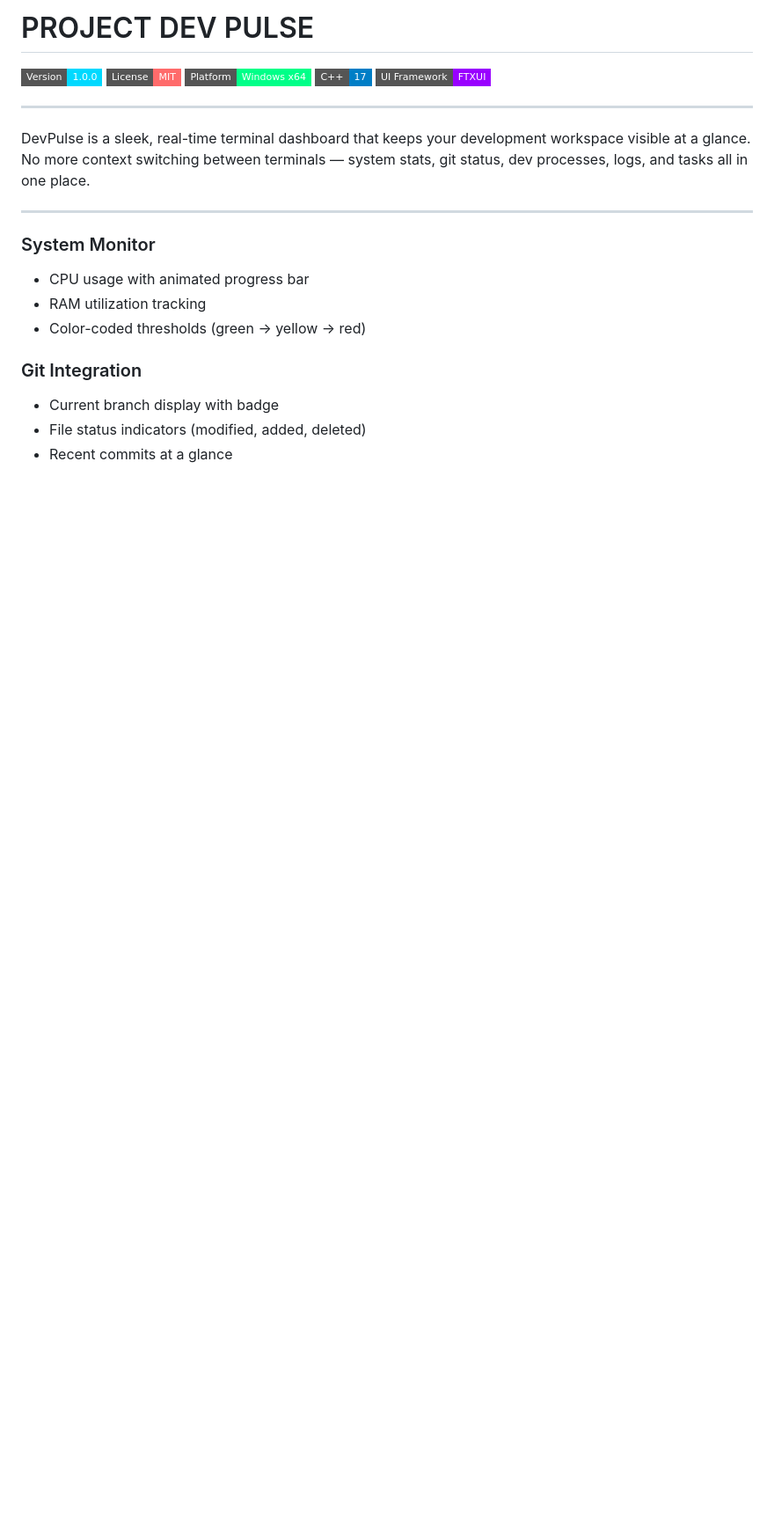
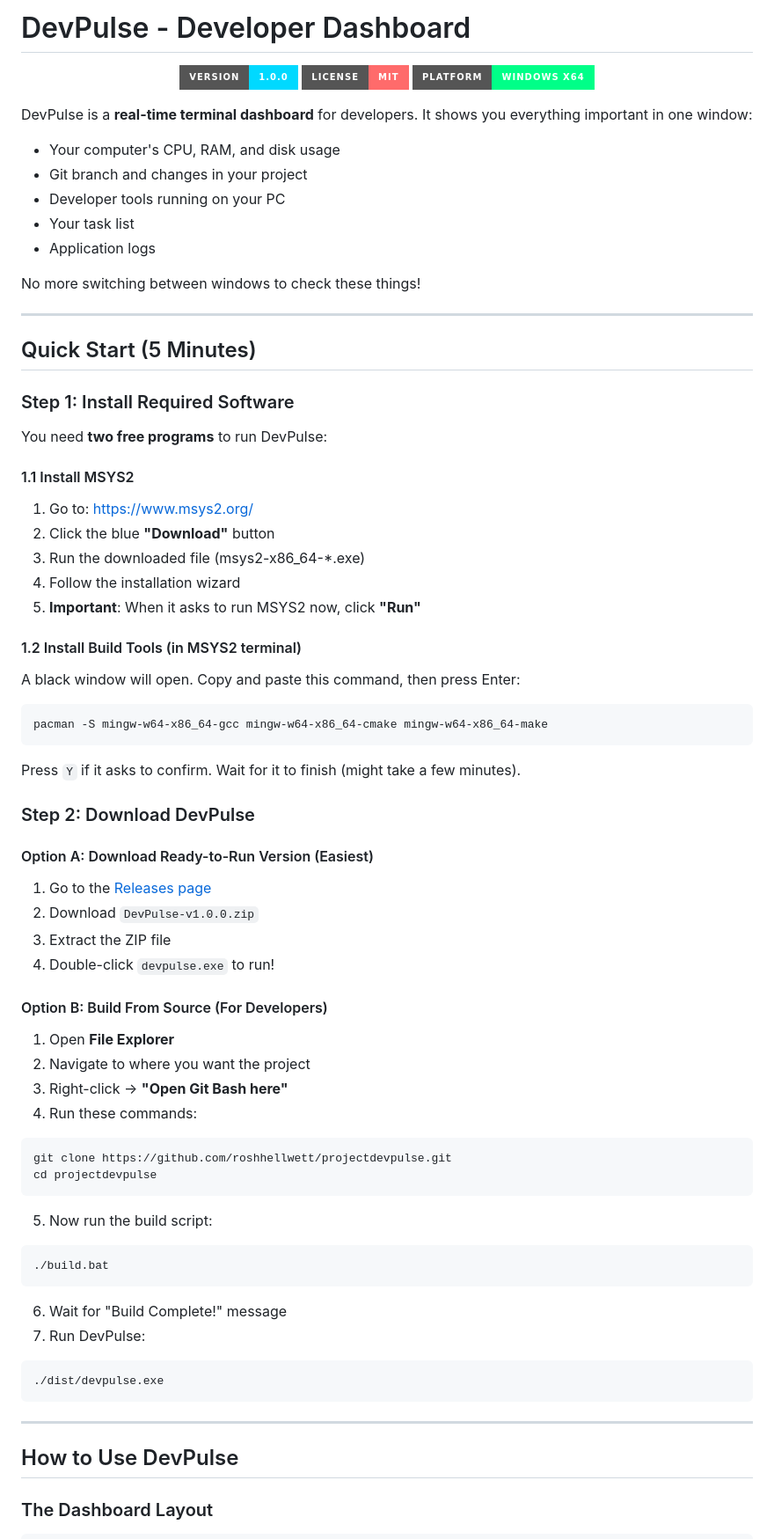
Before and after one commit to roshhellwett/projectdevpulse, a Markdown page: README.md, the part around one of its changes. Shown at 88% size. Drawn GitHub-style; badges without logos; blank space fills up the shorter version.

````diff
--- a/README.md
+++ b/README.md
@@ -1,29 +1,77 @@
-<h1 align=>
-  PROJECT DEV PULSE
-</h1>
-<p align=>
-  <img src="https://img.shields.io/badge/Version-1.0.0-00d9ff?style=flat-square" alt="Version">
-  <img src="https://img.shields.io/badge/License-MIT-ff6b6b?style=flat-square" alt="License">
-  <img src="https://img.shields.io/badge/Platform-Windows%20x64-00ff88?style=flat-square" alt="Platform">
-  <img src="https://img.shields.io/badge/C%2B%2B-17-blue?style=flat-square" alt="C++">
-  <img src="https://img.shields.io/badge/UI%20Framework-FTXUI-9900ff?style=flat-square" alt="FTXUI">
+# DevPulse - Developer Dashboard
+
+<p align="center">
+  <img src="https://img.shields.io/badge/Version-1.0.0-00d9ff?style=for-the-badge" alt="Version">
+  <img src="https://img.shields.io/badge/License-MIT-ff6b6b?style=for-the-badge" alt="License">
+  <img src="https://img.shields.io/badge/Platform-Windows%20x64-00ff88?style=for-the-badge" alt="Platform">
 </p>
+
+DevPulse is a **real-time terminal dashboard** for developers. It shows you everything important in one window:
+- Your computer's CPU, RAM, and disk usage
+- Git branch and changes in your project
+- Developer tools running on your PC
+- Your task list
+- Application logs
+
+No more switching between windows to check these things!
 
 ---
 
-<p align=>
-DevPulse is a sleek, real-time terminal dashboard that keeps your development workspace visible at a glance. No more context switching between terminals — system stats, git status, dev processes, logs, and tasks all in one place.
-</p>
+## Quick Start (5 Minutes)
+
+### Step 1: Install Required Software
+
+You need **two free programs** to run DevPulse:
+
+#### 1.1 Install MSYS2
+1. Go to: [https://www.msys2.org/](https://www.msys2.org/)
+2. Click the blue **"Download"** button
+3. Run the downloaded file (msys2-x86_64-*.exe)
+4. Follow the installation wizard
+5. **Important**: When it asks to run MSYS2 now, click **"Run"**
+
+#### 1.2 Install Build Tools (in MSYS2 terminal)
+A black window will open. Copy and paste this command, then press Enter:
+
+```bash
+pacman -S mingw-w64-x86_64-gcc mingw-w64-x86_64-cmake mingw-w64-x86_64-make
+```
+
+Press `Y` if it asks to confirm. Wait for it to finish (might take a few minutes).
+
+### Step 2: Download DevPulse
+
+#### Option A: Download Ready-to-Run Version (Easiest)
+1. Go to the [Releases page](https://github.com/roshhellwett/projectdevpulse/releases)
+2. Download `DevPulse-v1.0.0.zip`
+3. Extract the ZIP file
+4. Double-click `devpulse.exe` to run!
+
+#### Option B: Build From Source (For Developers)
+1. Open **File Explorer**
+2. Navigate to where you want the project
+3. Right-click → **"Open Git Bash here"**
+4. Run these commands:
+
+```bash
+git clone https://github.com/roshhellwett/projectdevpulse.git
+cd projectdevpulse
+```
+
+5. Now run the build script:
+```bash
+./build.bat
+```
+
+6. Wait for "Build Complete!" message
+7. Run DevPulse:
+```bash
+./dist/devpulse.exe
+```
 
 ---
 
-### System Monitor
-- CPU usage with animated progress bar
-- RAM utilization tracking
-- Color-coded thresholds (green → yellow → red)
+## How to Use DevPulse
 
-### Git Integration
-- Current branch display with badge
-- File status indicators (modified, added, deleted)
-- Recent commits at a glance
+### The Dashboard Layout
 
````
Also changed, not shown: other parts of README.md (+145 -64 lines).
